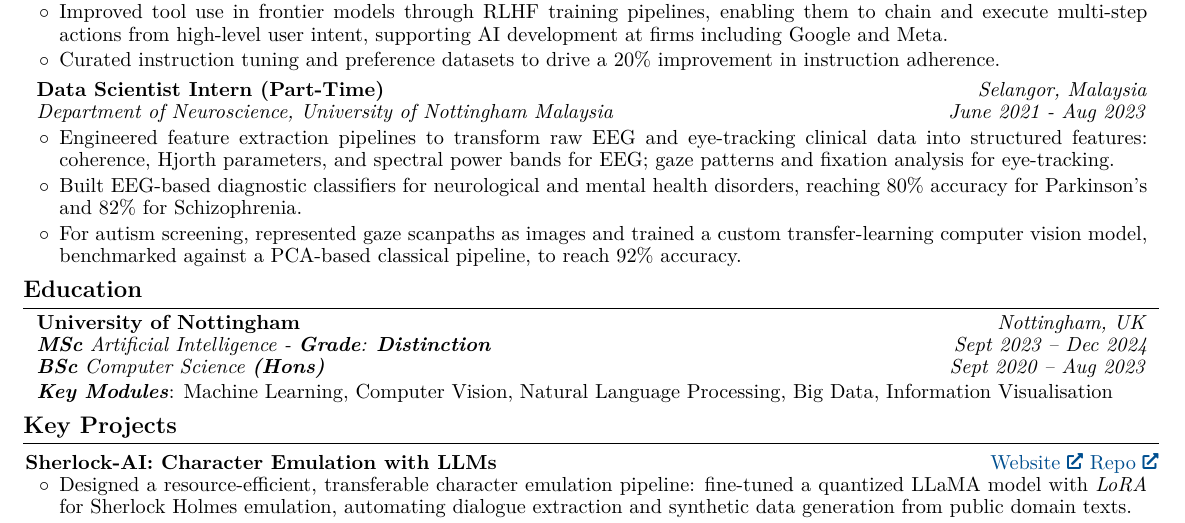
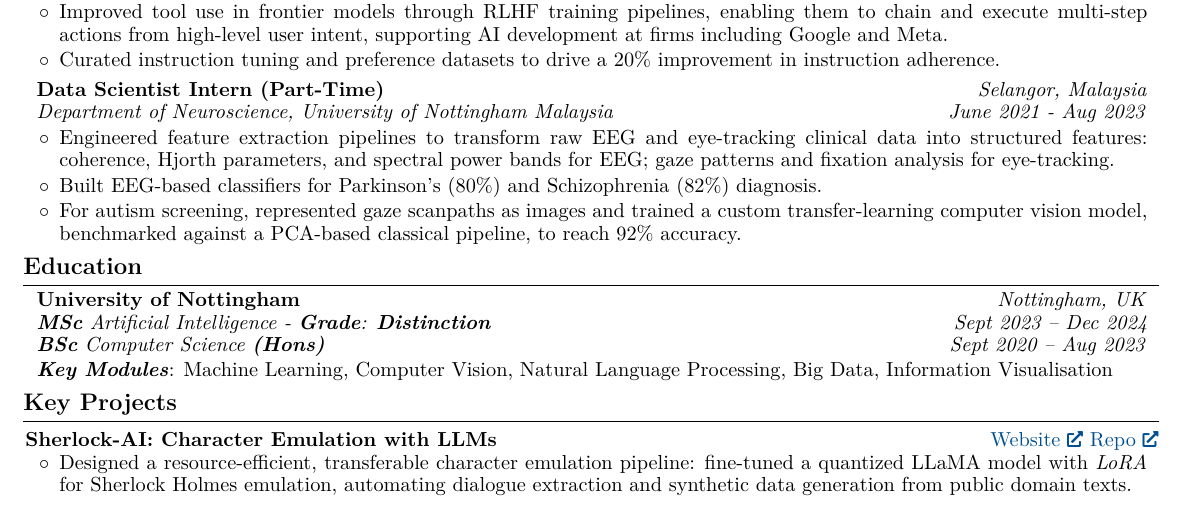
Before and after one commit to mustafameh/Resume, a LaTeX document (main.tex): part of page 1 of 2, cut so that both start at the same text. Compiled offline with pdfLaTeX.

Commit message:
Shorten EEG classifier bullet.

```diff
--- a/main.tex
+++ b/main.tex
@@ -231,7 +231,7 @@
         \begin{onecolentry}
             \begin{highlights}
                 \item Engineered feature extraction pipelines to transform raw EEG and eye-tracking clinical data into structured features: coherence, Hjorth parameters, and spectral power bands for EEG; gaze patterns and fixation analysis for eye-tracking.
-                \item Built EEG-based diagnostic classifiers for neurological and mental health disorders, reaching 80\% accuracy for Parkinson's and 82\% for Schizophrenia.
+                \item Built EEG-based classifiers for Parkinson's (80\%) and Schizophrenia (82\%) diagnosis.
                 \item For autism screening, represented gaze scanpaths as images and trained a custom transfer-learning computer vision model, benchmarked against a PCA-based classical pipeline, to reach 92\% accuracy.
             \end{highlights}
         \end{onecolentry}
```
